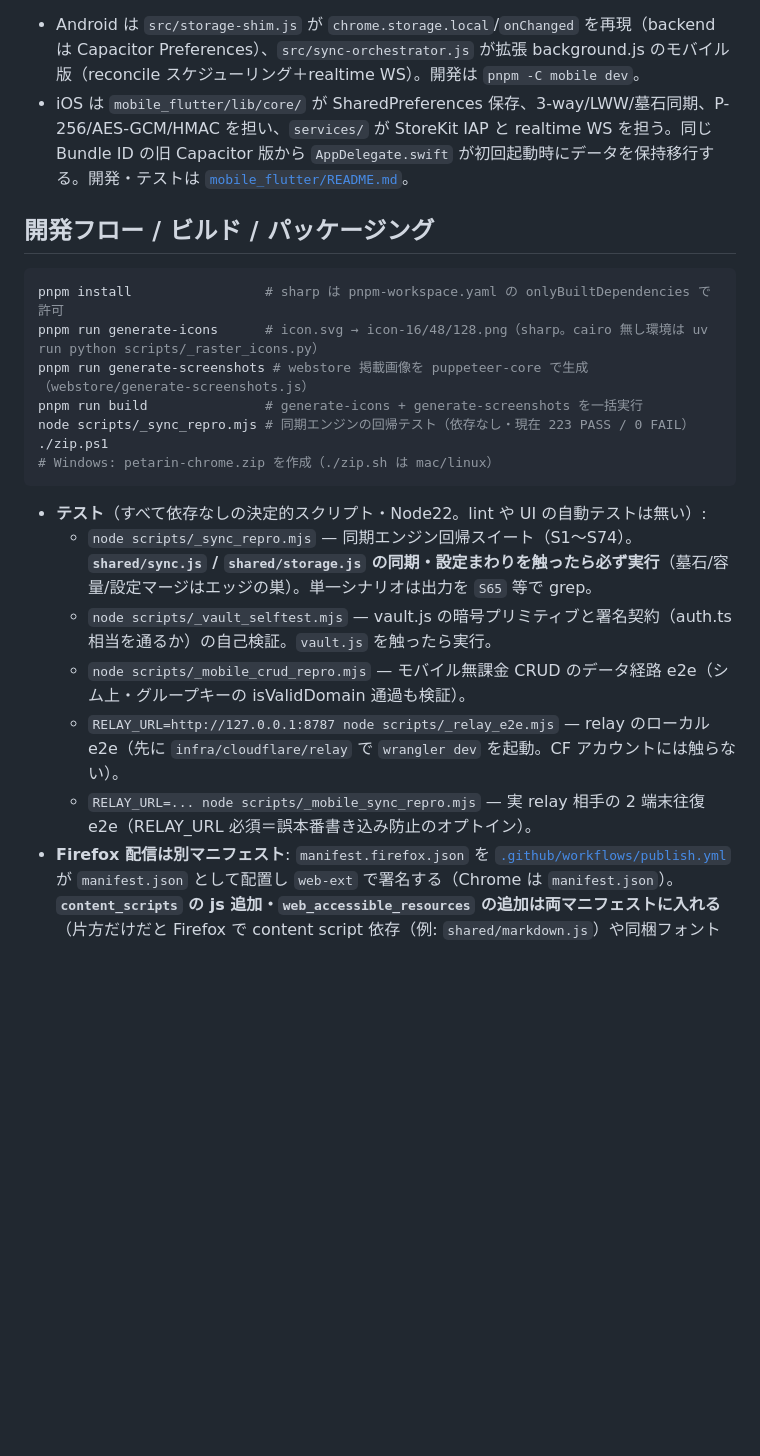
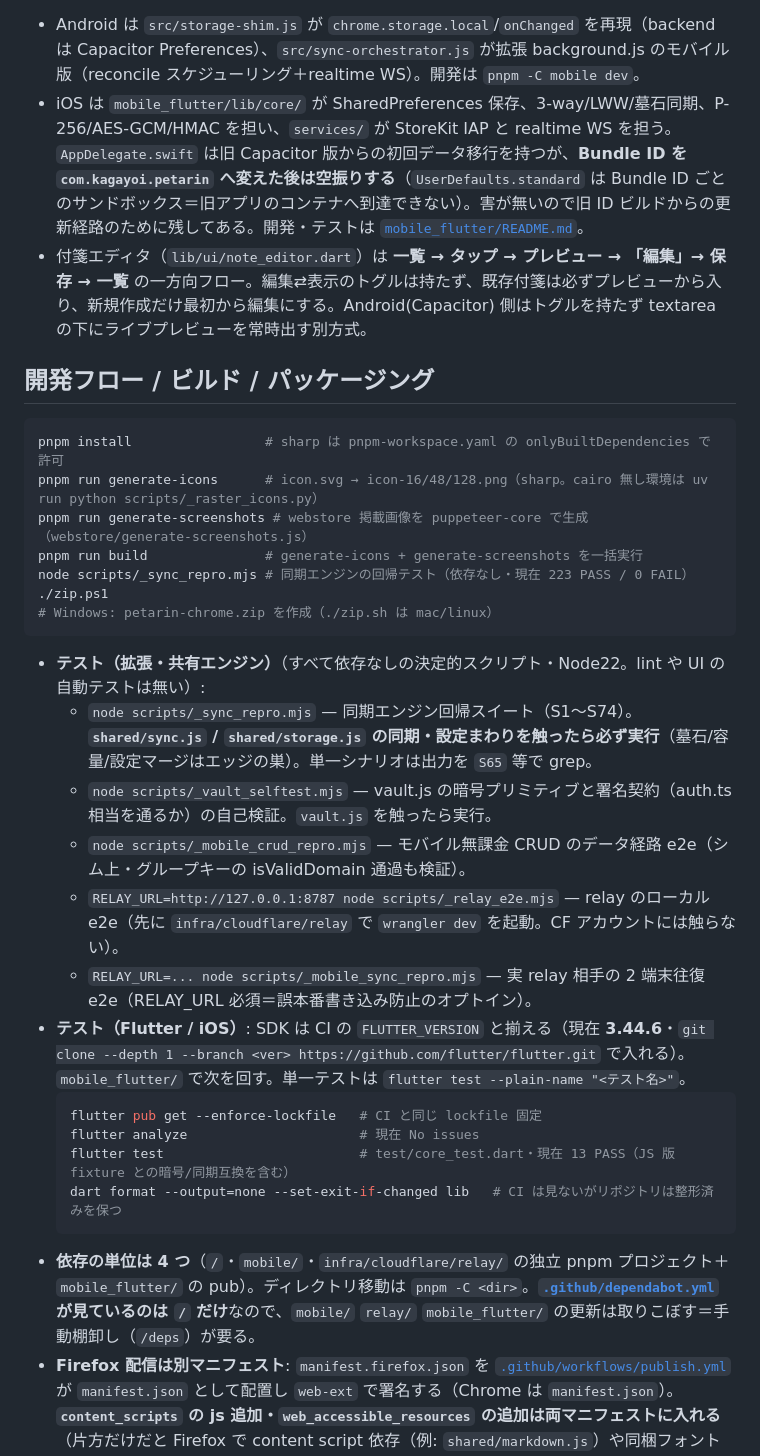
Before and after one commit to 1llum1n4t1s/Petarin, a Markdown page: CLAUDE.md, the part around one of its changes. Rendered like a GitHub page; blank space fills up the shorter version.

````diff
--- a/CLAUDE.md
+++ b/CLAUDE.md
@@ -97,7 +97,8 @@ docs/preview-rail.html   開発プレビュー（chrome API をモックしレ
 Android は拡張の同期エンジン（storage.js/sync.js/vault.js/relay-transport.js/markdown.js）を **コピーせず単一ソース共有**（vite の `@shared` → `../src/shared`）する。iOS は `mobile_flutter/` の Flutter 正式実装で、同じ保存キー・compact schema・暗号契約・relay API を Dart で互換実装する。クラウド同期は買い切り IAP（product `com.kagayoi.petarin.sync`）で解禁。無課金はスタンドアローン付箋（「グループ」= `group:`+base64url キー）として利用できる。
 
 - Android は `src/storage-shim.js` が `chrome.storage.local`/`onChanged` を再現（backend は Capacitor Preferences）、`src/sync-orchestrator.js` が拡張 background.js のモバイル版（reconcile スケジューリング＋realtime WS）。開発は `pnpm -C mobile dev`。
-- iOS は `mobile_flutter/lib/core/` が SharedPreferences 保存、3-way/LWW/墓石同期、P-256/AES-GCM/HMAC を担い、`services/` が StoreKit IAP と realtime WS を担う。同じ Bundle ID の旧 Capacitor 版から `AppDelegate.swift` が初回起動時にデータを保持移行する。開発・テストは [`mobile_flutter/README.md`](mobile_flutter/README.md)。
+- iOS は `mobile_flutter/lib/core/` が SharedPreferences 保存、3-way/LWW/墓石同期、P-256/AES-GCM/HMAC を担い、`services/` が StoreKit IAP と realtime WS を担う。`AppDelegate.swift` は旧 Capacitor 版からの初回データ移行を持つが、**Bundle ID を `com.kagayoi.petarin` へ変えた後は空振りする**（`UserDefaults.standard` は Bundle ID ごとのサンドボックス＝旧アプリのコンテナへ到達できない）。害が無いので旧 ID ビルドからの更新経路のために残してある。開発・テストは [`mobile_flutter/README.md`](mobile_flutter/README.md)。
+- 付箋エディタ（`lib/ui/note_editor.dart`）は **一覧 → タップ → プレビュー → 「編集」→ 保存 → 一覧** の一方向フロー。編集⇄表示のトグルは持たず、既存付箋は必ずプレビューから入り、新規作成だけ最初から編集にする。Android(Capacitor) 側はトグルを持たず textarea の下にライブプレビューを常時出す別方式。
 
 ## 開発フロー / ビルド / パッケージング
 
@@ -110,12 +111,20 @@ node scripts/_sync_repro.mjs # 同期エンジンの回帰テスト（依存な
 ./zip.ps1                    # Windows: petarin-chrome.zip を作成（./zip.sh は mac/linux）
 ```
 
-- **テスト**（すべて依存なしの決定的スクリプト・Node22。lint や UI の自動テストは無い）:
+- **テスト（拡張・共有エンジン）**（すべて依存なしの決定的スクリプト・Node22。lint や UI の自動テストは無い）:
   - `node scripts/_sync_repro.mjs` — 同期エンジン回帰スイート（S1〜S74）。**`shared/sync.js` / `shared/storage.js` の同期・設定まわりを触ったら必ず実行**（墓石/容量/設定マージはエッジの巣）。単一シナリオは出力を `S65` 等で grep。
   - `node scripts/_vault_selftest.mjs` — vault.js の暗号プリミティブと署名契約（auth.ts 相当を通るか）の自己検証。`vault.js` を触ったら実行。
   - `node scripts/_mobile_crud_repro.mjs` — モバイル無課金 CRUD のデータ経路 e2e（シム上・グループキーの isValidDomain 通過も検証）。
   - `RELAY_URL=http://127.0.0.1:8787 node scripts/_relay_e2e.mjs` — relay のローカル e2e（先に `infra/cloudflare/relay` で `wrangler dev` を起動。CF アカウントには触らない）。
   - `RELAY_URL=... node scripts/_mobile_sync_repro.mjs` — 実 relay 相手の 2 端末往復 e2e（RELAY_URL 必須＝誤本番書き込み防止のオプトイン）。
+- **テスト（Flutter / iOS）**: SDK は CI の `FLUTTER_VERSION` と揃える（現在 **3.44.6**・`git clone --depth 1 --branch <ver> https://github.com/flutter/flutter.git` で入れる）。`mobile_flutter/` で次を回す。単一テストは `flutter test --plain-name "<テスト名>"`。
+  ```bash
+  flutter pub get --enforce-lockfile   # CI と同じ lockfile 固定
+  flutter analyze                      # 現在 No issues
+  flutter test                         # test/core_test.dart・現在 13 PASS（JS 版 fixture との暗号/同期互換を含む）
+  dart format --output=none --set-exit-if-changed lib   # CI は見ないがリポジトリは整形済みを保つ
+  ```
+- **依存の単位は 4 つ**（`/`・`mobile/`・`infra/cloudflare/relay/` の独立 pnpm プロジェクト＋`mobile_flutter/` の pub）。ディレクトリ移動は `pnpm -C <dir>`。**[`.github/dependabot.yml`](.github/dependabot.yml) が見ているのは `/` だけ**なので、`mobile/` `relay/` `mobile_flutter/` の更新は取りこぼす＝手動棚卸し（`/deps`）が要る。
 - **Firefox 配信は別マニフェスト**: `manifest.firefox.json` を [`.github/workflows/publish.yml`](.github/workflows/publish.yml) が `manifest.json` として配置し `web-ext` で署名する（Chrome は `manifest.json`）。**`content_scripts` の js 追加・`web_accessible_resources` の追加は両マニフェストに入れる**（片方だけだと Firefox で content script 依存（例: `shared/markdown.js`）や同梱フォントが読めない）。`firefox-build/` は生成物（gitignore）。
 - **ローカルプレビュー**（chrome API をモックしてレールを実ページ風に確認）: Claude Code では `uv run python scripts/_preview_server.py` を直接起動し、http://127.0.0.1:8777/docs/preview-rail.html を開く。`.claude/launch.json` の `static` 構成は同サーバを port 8777 で起動する旧 Claude Preview 用設定。`docs/preview-popup.html` は popup を同様にモック確認（HTML は手書きミラーなので UI/設定変更時は追従が要る）。
 - **実機確認（unpacked）**: `chrome://extensions`（または `edge://extensions`）で「デベロッパーモード」ON →「パッケージ化されていない拡張機能を読み込む」でリポジトリルート（`manifest.json` のある場所）を選択。コード変更後は拡張カードの 🔄 で再読込。
````
Also changed, not shown: other parts of CLAUDE.md (+6 -7 lines).
